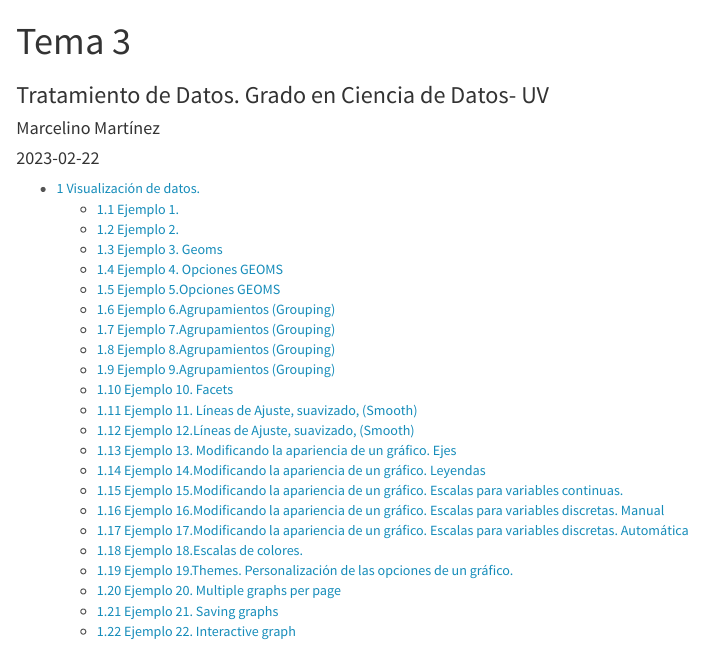
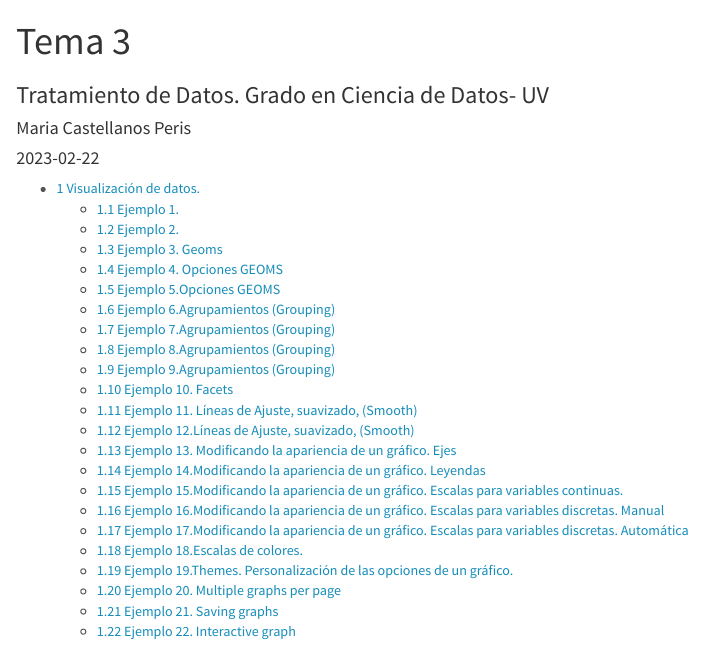
Before and after one commit to macaspe4/Tema3, an R Markdown document (Tema3.Rmd): the page in a window 1100 px wide, from its top. Rendered offline with R 4.5, knitr and Pandoc, with nearby package versions; code that draws random numbers runs with fixed seeds of ours.

Commit message:
Modifico mi nombre

```diff
--- a/Tema3.Rmd
+++ b/Tema3.Rmd
@@ -1,7 +1,7 @@
 ---
 title: "Tema 3"
 subtitle: Tratamiento de Datos. Grado en Ciencia de Datos- UV
-author: "Marcelino Martínez"
+author: "Maria Castellanos Peris"
 date:  "`r Sys.Date()`"  #Pondría la fecha del día actual
 
 params:
```
